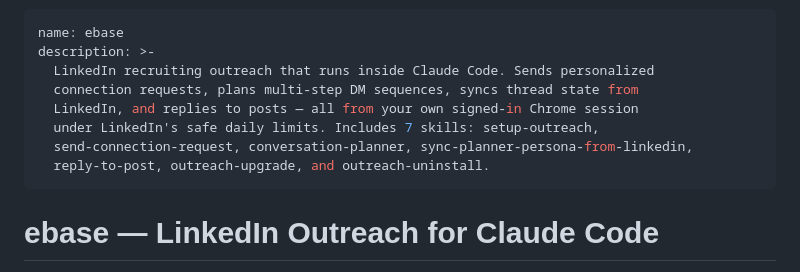
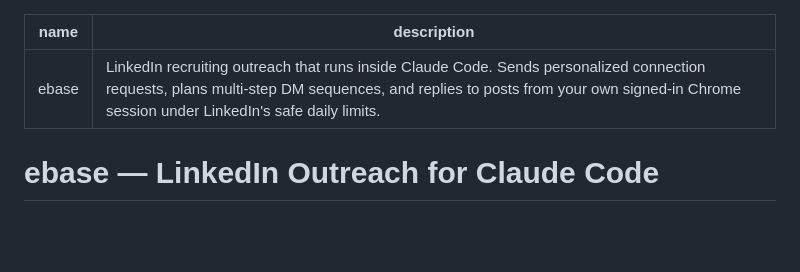
Before and after one commit to embeddingvc/ebase, a Markdown page: SKILL.md, the part around the change. Drawn GitHub-style; blank space fills up the shorter version.

Commit message:
simplify root SKILL.md frontmatter to single-line description
Match the format used by successfully listed skills on ClaudeSkills.info.

Co-Authored-By: Claude Opus 4.6 <noreply@anthropic.com>

```diff
--- a/SKILL.md
+++ b/SKILL.md
@@ -1,12 +1,6 @@
 ---
 name: ebase
-description: >-
-  LinkedIn recruiting outreach that runs inside Claude Code. Sends personalized
-  connection requests, plans multi-step DM sequences, syncs thread state from
-  LinkedIn, and replies to posts — all from your own signed-in Chrome session
-  under LinkedIn's safe daily limits. Includes 7 skills: setup-outreach,
-  send-connection-request, conversation-planner, sync-planner-persona-from-linkedin,
-  reply-to-post, outreach-upgrade, and outreach-uninstall.
+description: "LinkedIn recruiting outreach that runs inside Claude Code. Sends personalized connection requests, plans multi-step DM sequences, and replies to posts from your own signed-in Chrome session under LinkedIn's safe daily limits."
 ---
 
 # ebase — LinkedIn Outreach for Claude Code
```
